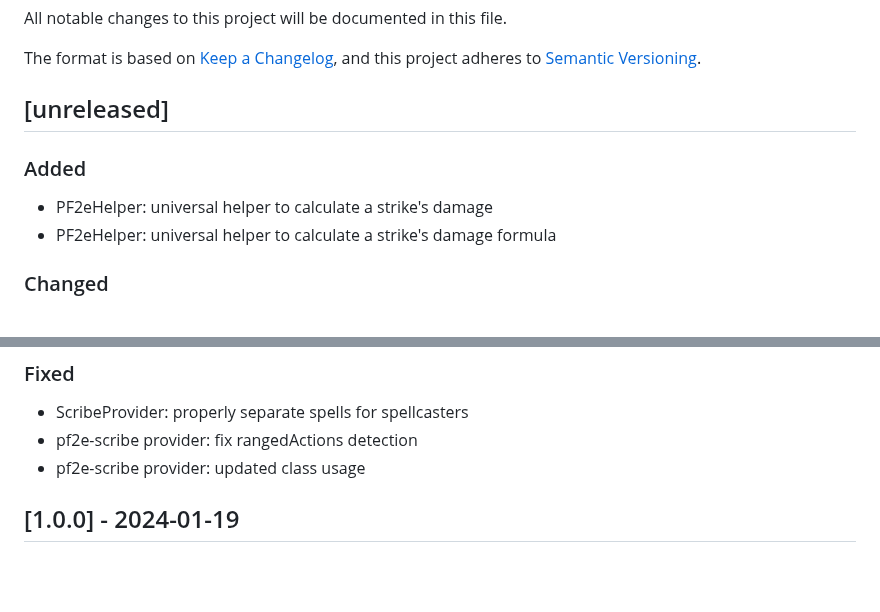
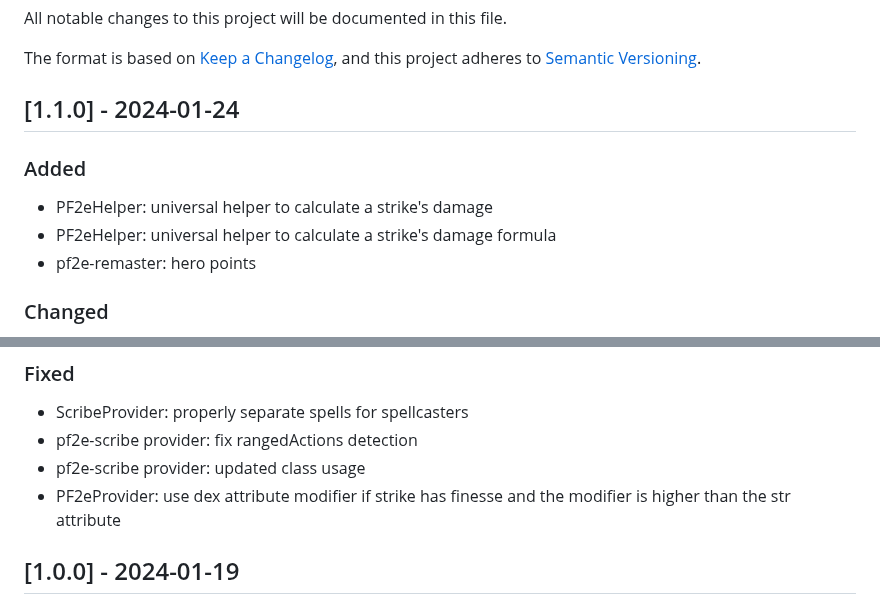
Before and after one commit to bushvin/actor-export, a Markdown page: CHANGELOG.md, 2 parts joined by grey strips. Rendered like a GitHub page; blank space fills up the shorter version.

```diff
--- a/CHANGELOG.md
+++ b/CHANGELOG.md
@@ -5,12 +5,13 @@ All notable changes to this project will be documented in this file.
 The format is based on [Keep a Changelog](https://keepachangelog.com/en/1.0.0/),
 and this project adheres to [Semantic Versioning](https://semver.org/spec/v2.0.0.html).
 
-## [unreleased]
+## [1.1.0] - 2024-01-24
 
 ### Added
 
 - PF2eHelper: universal helper to calculate a strike's damage
 - PF2eHelper: universal helper to calculate a strike's damage formula
+- pf2e-remaster: hero points
 
 ### Changed
 
@@ -25,6 +26,7 @@ and this project adheres to [Semantic Versioning](https://semver.org/spec/v2.0.0
 - ScribeProvider: properly separate spells for spellcasters
 - pf2e-scribe provider: fix rangedActions detection
 - pf2e-scribe provider: updated class usage
+- PF2eProvider: use dex attribute modifier if strike has finesse and the modifier is higher than the str attribute
 
 ## [1.0.0] - 2024-01-19
 
```
